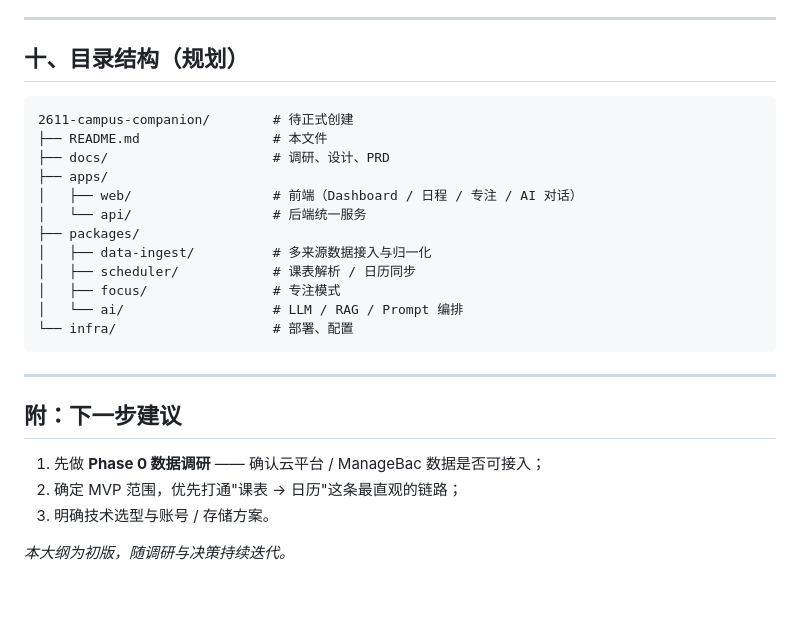
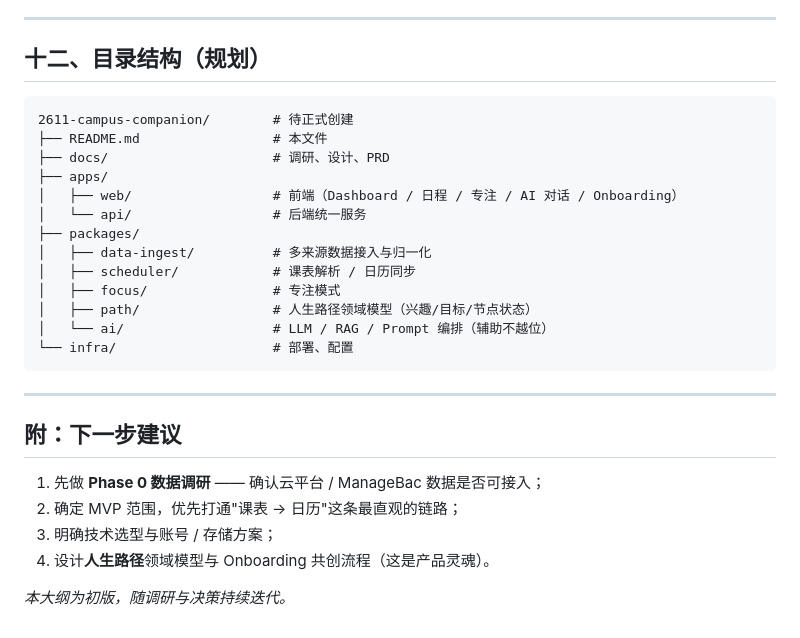
Before and after one commit to bndsljr/260825-Techin-NextGen, a Markdown page: README.md, the part around one of its changes. GitHub-like rendering; blank space fills up the shorter version.

````diff
--- a/README.md
+++ b/README.md
@@ -143,20 +183,21 @@
 
 ---
 
-## 十、目录结构（规划）
+## 十二、目录结构（规划）
 
 ```
 2611-campus-companion/        # 待正式创建
 ├── README.md                 # 本文件
 ├── docs/                     # 调研、设计、PRD
 ├── apps/
-│   ├── web/                  # 前端（Dashboard / 日程 / 专注 / AI 对话）
+│   ├── web/                  # 前端（Dashboard / 日程 / 专注 / AI 对话 / Onboarding）
 │   └── api/                  # 后端统一服务
 ├── packages/
 │   ├── data-ingest/          # 多来源数据接入与归一化
 │   ├── scheduler/            # 课表解析 / 日历同步
 │   ├── focus/                # 专注模式
-│   └── ai/                   # LLM / RAG / Prompt 编排
+│   ├── path/                 # 人生路径领域模型（兴趣/目标/节点状态）
+│   └── ai/                   # LLM / RAG / Prompt 编排（辅助不越位）
 └── infra/                    # 部署、配置
 ```
 
@@ -166,6 +207,7 @@
 
 1. 先做 **Phase 0 数据调研** —— 确认云平台 / ManageBac 数据是否可接入；
 2. 确定 MVP 范围，优先打通"课表 → 日历"这条最直观的链路；
-3. 明确技术选型与账号 / 存储方案。
+3. 明确技术选型与账号 / 存储方案；
+4. 设计**人生路径**领域模型与 Onboarding 共创流程（这是产品灵魂）。
 
 *本大纲为初版，随调研与决策持续迭代。*
````
Also changed, not shown: other parts of README.md (+64 -24 lines).
